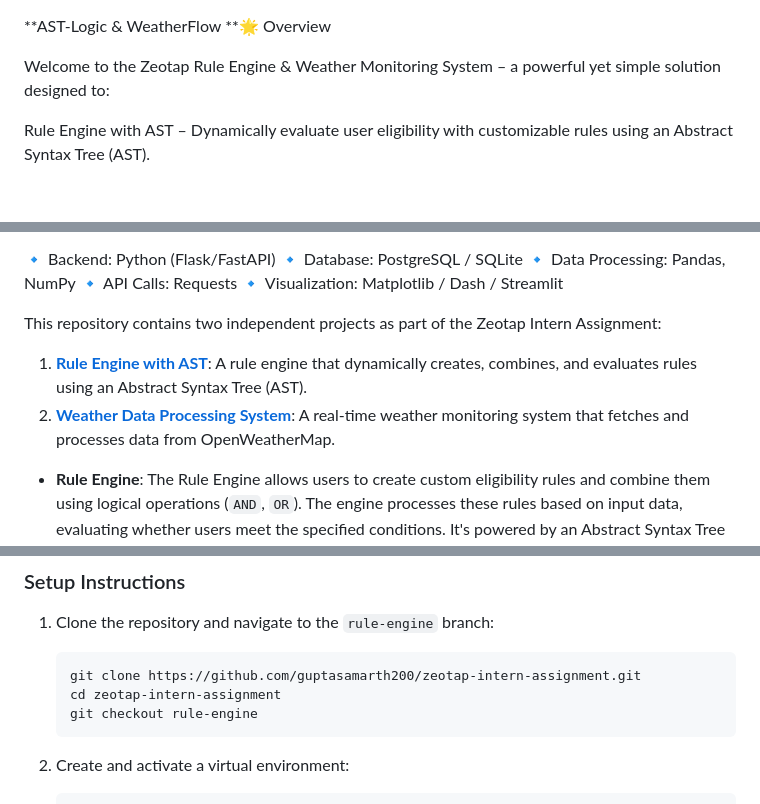
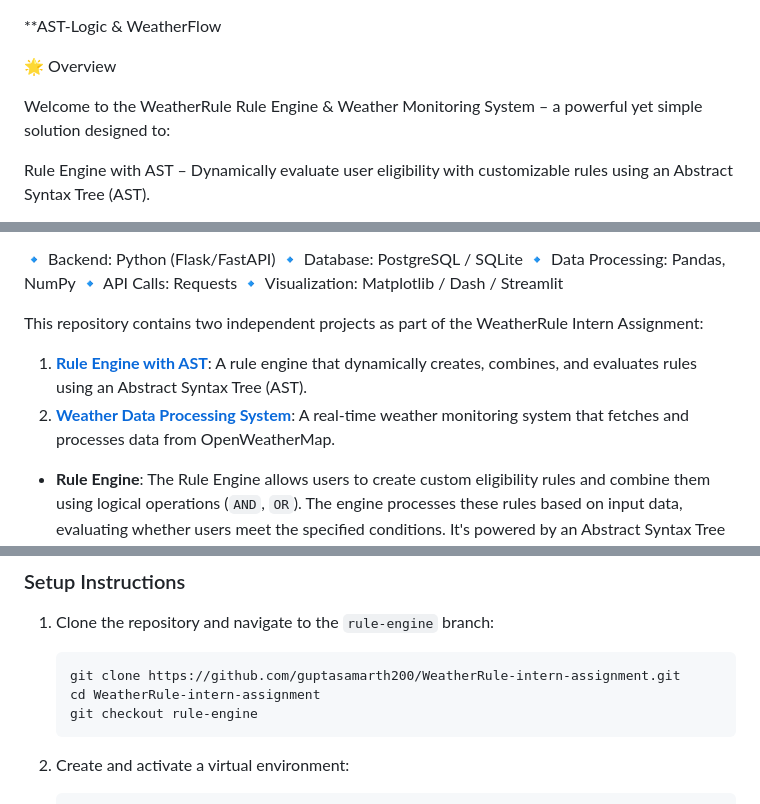
Before and after one commit to guptasamarth200/AST-Logic-WeatherFlow, a Markdown page: README.md, 3 parts joined by grey strips. Drawn GitHub-style; blank space fills up the shorter version.

````diff
--- a/README.md
+++ b/README.md
@@ -1,7 +1,8 @@
 **AST-Logic & WeatherFlow
-**🌟 Overview
 
-Welcome to the Zeotap Rule Engine & Weather Monitoring System – a powerful yet simple solution designed to:
+🌟 Overview
+
+Welcome to the WeatherRule Rule Engine & Weather Monitoring System – a powerful yet simple solution designed to:
 
 Rule Engine with AST – Dynamically evaluate user eligibility with customizable rules using an Abstract Syntax Tree (AST).
 
@@ -47,5 +48,5 @@ Real-Time Weather Monitoring System – Fetch, analyze, and alert weather condit
 🔹 API Calls: Requests
 🔹 Visualization: Matplotlib / Dash / Streamlit
 
-This repository contains two independent projects as part of the Zeotap Intern Assignment:
+This repository contains two independent projects as part of the WeatherRule Intern Assignment:
 
@@ -62,8 +63,8 @@ This repository contains two independent projects as part of the Zeotap Intern A
 
 1. Clone the repository and navigate to the `rule-engine` branch:
     ```bash
-    git clone https://github.com/guptasamarth200/zeotap-intern-assignment.git
-    cd zeotap-intern-assignment
+    git clone https://github.com/guptasamarth200/WeatherRule-intern-assignment.git
+    cd WeatherRule-intern-assignment
     git checkout rule-engine
     ```
 
````
Also changed, not shown: other parts of README.md (+2 -2 lines).
